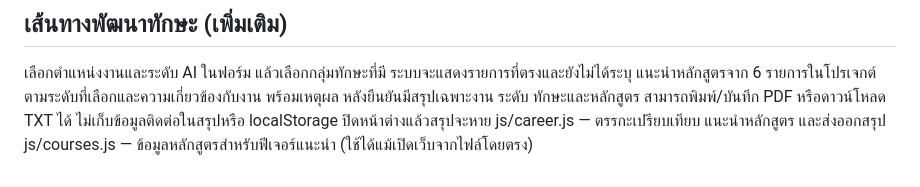
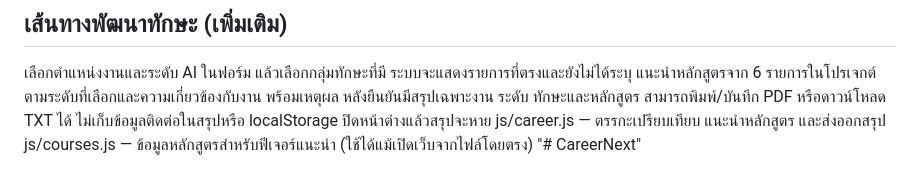
Before and after one commit to Maysabunpithak/CareerNext, a Markdown page: README.md, the part around the change. Rendered like a GitHub page.

```diff
--- a/README.md
+++ b/README.md
@@ -45,3 +45,4 @@ TOR-source.html — ต้นฉบับเอกสารแก้ไขได
 ไม่เก็บข้อมูลติดต่อในสรุปหรือ localStorage ปิดหน้าต่างแล้วสรุปจะหาย
 js/career.js — ตรรกะเปรียบเทียบ แนะนำหลักสูตร และส่งออกสรุป
 js/courses.js — ข้อมูลหลักสูตรสำหรับฟีเจอร์แนะนำ (ใช้ได้แม้เปิดเว็บจากไฟล์โดยตรง)
+"# CareerNext"
```
